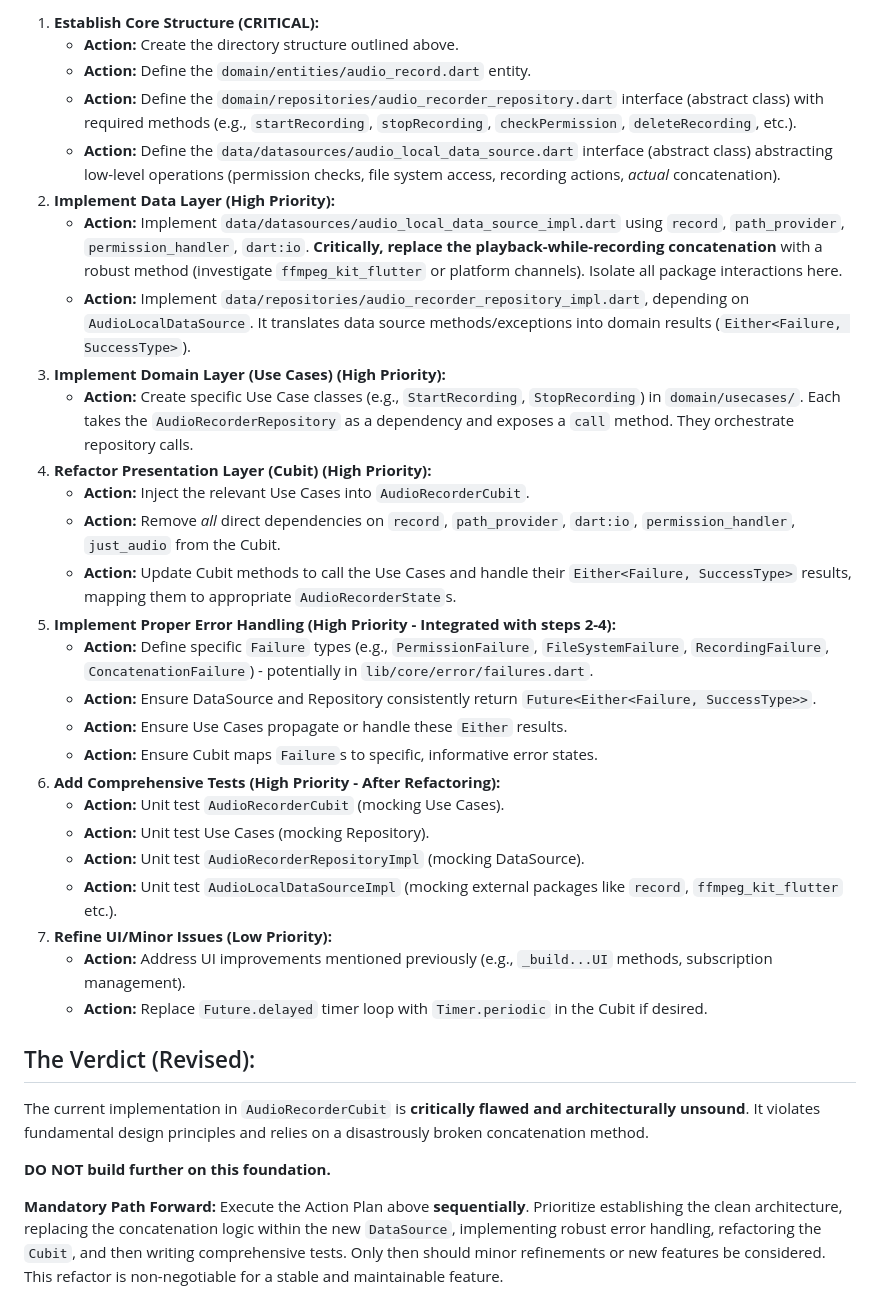
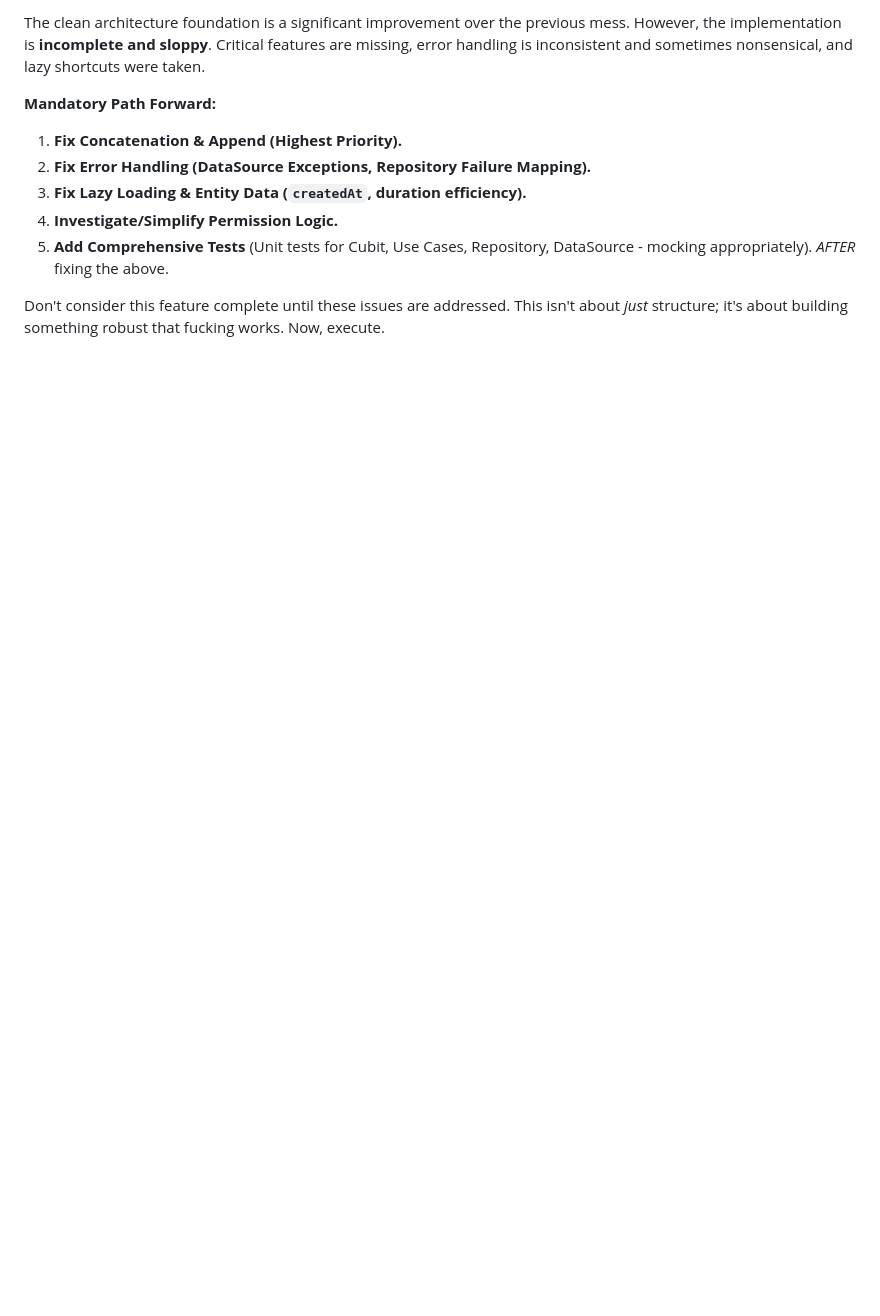
Before and after one commit to MediScribe/docjet-mobile, a Markdown page: code-review.md, the part around the change printed below. GitHub-like rendering; blank space fills up the shorter version.

```diff
--- a/code-review.md
+++ b/code-review.md
@@ -59,36 +42,12 @@ lib/
 
-1.  **Establish Core Structure (CRITICAL):**
-    *   **Action:** Create the directory structure outlined above.
-    *   **Action:** Define the `domain/entities/audio_record.dart` entity.
-    *   **Action:** Define the `domain/repositories/audio_recorder_repository.dart` interface (abstract class) with required methods (e.g., `startRecording`, `stopRecording`, `checkPermission`, `deleteRecording`, etc.).
-    *   **Action:** Define the `data/datasources/audio_local_data_source.dart` interface (abstract class) abstracting low-level operations (permission checks, file system access, recording actions, *actual* concatenation).
-2.  **Implement Data Layer (High Priority):**
-    *   **Action:** Implement `data/datasources/audio_local_data_source_impl.dart` using `record`, `path_provider`, `permission_handler`, `dart:io`. **Critically, replace the playback-while-recording concatenation** with a robust method (investigate `ffmpeg_kit_flutter` or platform channels). Isolate all package interactions here.
-    *   **Action:** Implement `data/repositories/audio_recorder_repository_impl.dart`, depending on `AudioLocalDataSource`. It translates data source methods/exceptions into domain results (`Either<Failure, SuccessType>`).
-3.  **Implement Domain Layer (Use Cases) (High Priority):**
-    *   **Action:** Create specific Use Case classes (e.g., `StartRecording`, `StopRecording`) in `domain/usecases/`. Each takes the `AudioRecorderRepository` as a dependency and exposes a `call` method. They orchestrate repository calls.
-4.  **Refactor Presentation Layer (Cubit) (High Priority):**
-    *   **Action:** Inject the relevant Use Cases into `AudioRecorderCubit`.
-    *   **Action:** Remove *all* direct dependencies on `record`, `path_provider`, `dart:io`, `permission_handler`, `just_audio` from the Cubit.
-    *   **Action:** Update Cubit methods to call the Use Cases and handle their `Either<Failure, SuccessType>` results, mapping them to appropriate `AudioRecorderState`s.
-5.  **Implement Proper Error Handling (High Priority - Integrated with steps 2-4):**
-    *   **Action:** Define specific `Failure` types (e.g., `PermissionFailure`, `FileSystemFailure`, `RecordingFailure`, `ConcatenationFailure`) - potentially in `lib/core/error/failures.dart`.
-    *   **Action:** Ensure DataSource and Repository consistently return `Future<Either<Failure, SuccessType>>`.
-    *   **Action:** Ensure Use Cases propagate or handle these `Either` results.
-    *   **Action:** Ensure Cubit maps `Failure`s to specific, informative error states.
-6.  **Add Comprehensive Tests (High Priority - After Refactoring):**
-    *   **Action:** Unit test `AudioRecorderCubit` (mocking Use Cases).
-    *   **Action:** Unit test Use Cases (mocking Repository).
-    *   **Action:** Unit test `AudioRecorderRepositoryImpl` (mocking DataSource).
-    *   **Action:** Unit test `AudioLocalDataSourceImpl` (mocking external packages like `record`, `ffmpeg_kit_flutter` etc.).
-7.  **Refine UI/Minor Issues (Low Priority):**
-    *   **Action:** Address UI improvements mentioned previously (e.g., `_build...UI` methods, subscription management).
-    *   **Action:** Replace `Future.delayed` timer loop with `Timer.periodic` in the Cubit if desired.
+The clean architecture foundation is a significant improvement over the previous mess. However, the implementation is **incomplete and sloppy**. Critical features are missing, error handling is inconsistent and sometimes nonsensical, and lazy shortcuts were taken.
 
-## The Verdict (Revised):
+**Mandatory Path Forward:**
 
-The current implementation in `AudioRecorderCubit` is **critically flawed and architecturally unsound**. It violates fundamental design principles and relies on a disastrously broken concatenation method.
+1.  **Fix Concatenation & Append (Highest Priority).**
+2.  **Fix Error Handling (DataSource Exceptions, Repository Failure Mapping).**
+3.  **Fix Lazy Loading & Entity Data (`createdAt`, duration efficiency).**
+4.  **Investigate/Simplify Permission Logic.**
+5.  **Add Comprehensive Tests** (Unit tests for Cubit, Use Cases, Repository, DataSource - mocking appropriately). *AFTER* fixing the above.
 
-**DO NOT build further on this foundation.**
-
-**Mandatory Path Forward:** Execute the Action Plan above **sequentially**. Prioritize establishing the clean architecture, replacing the concatenation logic within the new `DataSource`, implementing robust error handling, refactoring the `Cubit`, and then writing comprehensive tests. Only then should minor refinements or new features be considered. This refactor is non-negotiable for a stable and maintainable feature.
+Don't consider this feature complete until these issues are addressed. This isn't about *just* structure; it's about building something robust that fucking works. Now, execute.
```
Also changed, not shown: other parts of code-review.md (+31 -48 lines).
